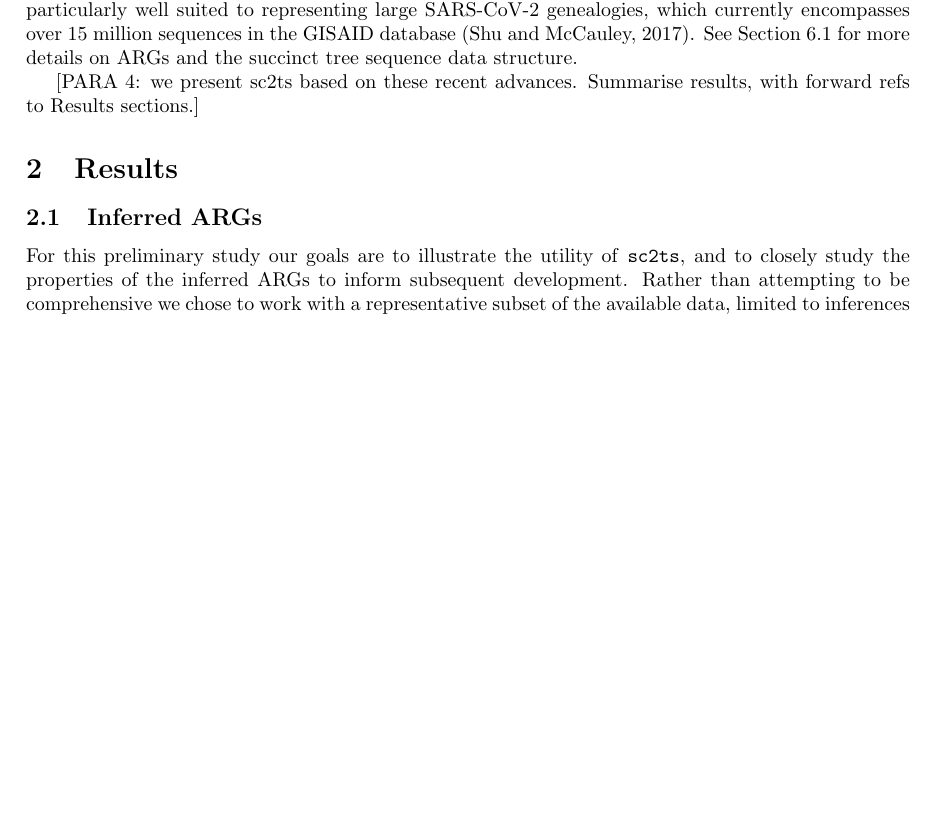
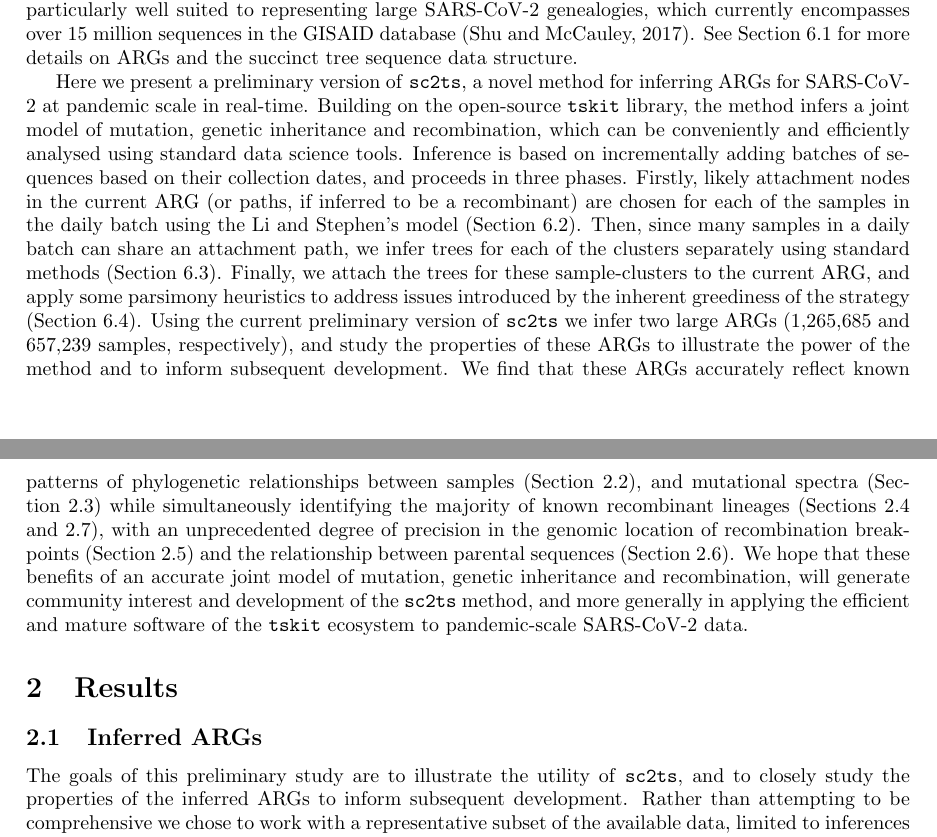
Before and after one commit to jeromekelleher/sc2ts-paper, a LaTeX paper (paper.tex): part of page 2 of 39 before the commit and two parts of pages 2 and 3 of 39 after it, the two joined at a grey line, cut so that both start at the same text, the shorter picture padded with empty space. Compiled offline with pdfLaTeX.

Commit message:
Reasonable version of the intro

```diff
--- a/paper.tex
+++ b/paper.tex
@@ -176,45 +176,49 @@ which currently encompasses over 15 million sequences in the GISAID database
 See Section~\ref{sec:args} for more details on ARGs and the succinct
 tree sequence data structure.
 
-[PARA 4: we present sc2ts based on these recent advances. Summarise
-results, with forward refs to Results sections.]
-
-% %% ARGs are good for *representing* viral genealogies
-
-% %% ARG inference is hard
-
-% Inferring recombinant phylogenies has been a long-standing computational challenge.
-% However, approaches to infer ARGs now exist that can scale to tens of
-% thousands of human genomes and beyond
-% \citep{Speidel2019-yh,Kelleher2019-ba,Zhang2021-lf,Schaefer2021-yg}, and which
-% deal with levels of repeated recombination far in excess of those seen in viral
-% phylogenies. For example, using over 90 million variable sites
-% \citet{Wohns2022-th} reconstructed a unified whole-genome genealogy of thousands
-% of modern and ancient human genomes, accounting for millions of recombination
-% events (over 5 million ``local trees''). To achieve this, \cite{Wohns2022-th}
-% took advantage of a highly efficient Hidden Markov Model (HMM) implementation
-% of the Li and Stephens (LS) model \citep{Li2003-ib} to infer copying paths between
-% genomes \citep{Kelleher2019-ba}.
-
-% % What is new here?
-
-% Here, we present a preliminary version of a novel scalable methodology
-% (\texttt{sc2ts}, optionally pronounced ``scoots'') that builds on the advances above
-% and additionally takes advantage of known collection dates to infer ARGs from millions
-% of full-length SARS-CoV-2 genomes. Using publicly available SARS-CoV-2 genome sequences,
-% we demonstrate that \texttt{sc2ts} can be used to simultaneously (1) detect putative SARS-CoV-2
-% recombinants; (2) infer the phylogenetic relationships of the major SARS-CoV-2 lineages;
-% (3) reconstruct the mutational spectrum of SARS-CoV-2; and (4) provide a compact record
-% of evolutionary information about SARS-CoV-2 that can be efficiently accessed using
-% \texttt{tskit} (tree sequence toolkit) software library \citep{Kelleher2018-xc}.
-% \texttt{Sc2ts} is a promising method to automate detection of SARS-CoV-2 recombinants
-% and to jointly model recombinational and mutational processes shaping the genomic
-% diversity of SARS-CoV-2 at scale.
-
+% [PARA 4: we present sc2ts based on these recent advances. Summarise
+% results, with forward refs to Results sections.]
+Here we present a preliminary version of \texttt{sc2ts}, a novel method
+for inferring ARGs for SARS-CoV-2 at pandemic scale in real-time.
+Building on the open-source \texttt{tskit} library, the method infers
+a joint model of mutation, genetic inheritance and recombination, which
+can be conveniently and efficiently analysed using standard data science
+tools. Inference is based on incrementally adding batches of sequences
+based on their collection dates, and proceeds in three phases. Firstly,
+likely attachment nodes in the current ARG
+(or paths, if inferred to be a recombinant) are
+chosen for each of the samples in the daily batch using the
+Li and Stephen's model (Section~\ref{sec:ls}). Then, since many samples
+in a daily batch can share an attachment path,
+we infer trees for each of the clusters separately using standard
+methods (Section~\ref{sec:sample-cluster-tree-inference}).
+Finally, we attach the trees for these sample-clusters to the current
+ARG, and apply some parsimony heuristics to address issues
+introduced by the inherent greediness of the strategy
+(Section~\ref{sec:parsimony-heuristics}).
+Using the current preliminary version of \texttt{sc2ts} we infer two
+large ARGs (1,265,685 and 657,239 samples, respectively), and study
+the properties of these ARGs to illustrate the power of the method
+and to inform subsequent development. We find that these
+ARGs accurately reflect known patterns of phylogenetic relationships
+between samples (Section~\ref{sec:backbone_phylogeny}),
+and mutational spectra (Section~\ref{sec:mutation_spectrum})
+while simultaneously identifying the majority of known recombinant
+lineages (Sections~\ref{sec:jackson_recombs} and \ref{sec:pango_x_lineages}),
+with an unprecedented degree of precision in the
+genomic location of recombination breakpoints
+(Section~\ref{sec:breakpoint_intervals})
+and the relationship between parental sequences
+(Section~\ref{sec:parent_divergence}).
+We hope that these benefits of an accurate joint model of
+mutation, genetic inheritance and recombination, will generate community
+interest and development of the \texttt{sc2ts} method, and
+more generally in applying the efficient and mature software
+of the \texttt{tskit} ecosystem to pandemic-scale SARS-CoV-2 data.
 
 \section{Results}
 \subsection{Inferred ARGs}
-For this preliminary study our goals are to illustrate the utility of
+The goals of this preliminary study are to illustrate the utility of
 \texttt{sc2ts}, and to closely study the properties of the
 inferred ARGs to inform subsequent development. Rather
 than attempting to be comprehensive we chose to work with a
```
Also changed, not shown: paper.tex (10 more changed lines).
